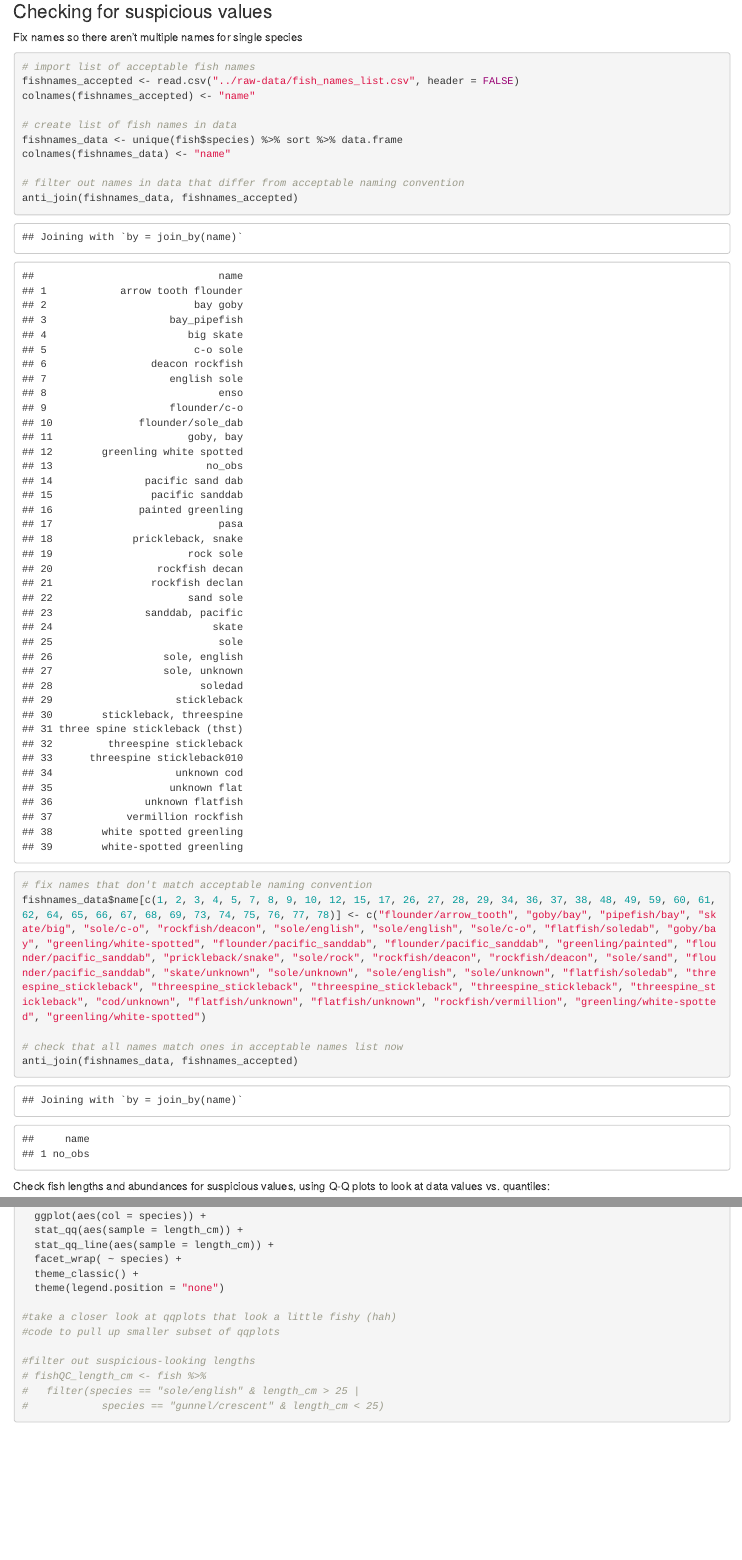
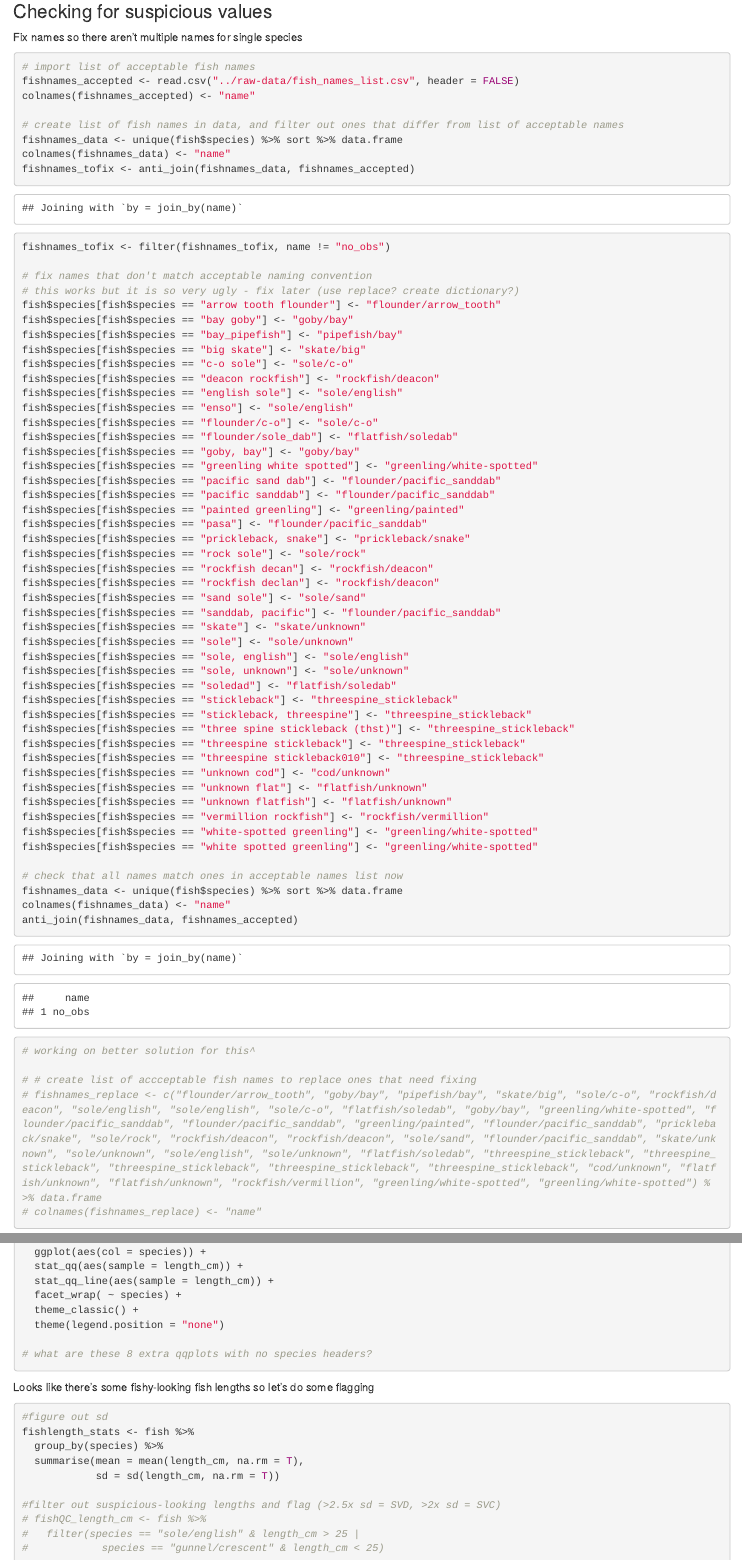
Before and after one commit to HakaiInstitute/seagrass-fish-inverts, an R Markdown document (R/seagrass-fish-inverts.Rmd): the page in a window 1100 px wide, from 3130 px down, and a second part further down, joined at a grey line. Rendered offline with R 4.5, knitr and Pandoc, with nearby package versions.

Commit message:
Update seagrass-fish-inverts.Rmd

````diff
--- a/R/seagrass-fish-inverts.Rmd
+++ b/R/seagrass-fish-inverts.Rmd
@@ -167,18 +167,64 @@ Fix names so there aren't multiple names for single species
 fishnames_accepted <- read.csv("../raw-data/fish_names_list.csv", header = FALSE)
 colnames(fishnames_accepted) <- "name"
 
-# create list of fish names in data
+# create list of fish names in data, and filter out ones that differ from list of acceptable names
 fishnames_data <- unique(fish$species) %>% sort %>% data.frame
 colnames(fishnames_data) <- "name"
+fishnames_tofix <- anti_join(fishnames_data, fishnames_accepted)
+fishnames_tofix <- filter(fishnames_tofix, name != "no_obs")
 
-# filter out names in data that differ from acceptable naming convention
+# fix names that don't match acceptable naming convention
+# this works but it is so very ugly - fix later (use replace? create dictionary?)
+fish$species[fish$species == "arrow tooth flounder"] <- "flounder/arrow_tooth"
+fish$species[fish$species == "bay goby"] <- "goby/bay"
+fish$species[fish$species == "bay_pipefish"] <- "pipefish/bay"
+fish$species[fish$species == "big skate"] <- "skate/big"
+fish$species[fish$species == "c-o sole"] <- "sole/c-o"
+fish$species[fish$species == "deacon rockfish"] <- "rockfish/deacon"
+fish$species[fish$species == "english sole"] <- "sole/english"
+fish$species[fish$species == "enso"] <- "sole/english"
+fish$species[fish$species == "flounder/c-o"] <- "sole/c-o"
+fish$species[fish$species == "flounder/sole_dab"] <- "flatfish/soledab"
+fish$species[fish$species == "goby, bay"] <- "goby/bay"
+fish$species[fish$species == "greenling white spotted"] <- "greenling/white-spotted"
+fish$species[fish$species == "pacific sand dab"] <- "flounder/pacific_sanddab"
+fish$species[fish$species == "pacific sanddab"] <- "flounder/pacific_sanddab"
+fish$species[fish$species == "painted greenling"] <- "greenling/painted"
+fish$species[fish$species == "pasa"] <- "flounder/pacific_sanddab"
+fish$species[fish$species == "prickleback, snake"] <- "prickleback/snake"
+fish$species[fish$species == "rock sole"] <- "sole/rock"
+fish$species[fish$species == "rockfish decan"] <- "rockfish/deacon"
+fish$species[fish$species == "rockfish declan"] <- "rockfish/deacon"
+fish$species[fish$species == "sand sole"] <- "sole/sand"
+fish$species[fish$species == "sanddab, pacific"] <- "flounder/pacific_sanddab"
+fish$species[fish$species == "skate"] <- "skate/unknown"
+fish$species[fish$species == "sole"] <- "sole/unknown"
+fish$species[fish$species == "sole, english"] <- "sole/english"
+fish$species[fish$species == "sole, unknown"] <- "sole/unknown"
+fish$species[fish$species == "soledad"] <- "flatfish/soledab"
+fish$species[fish$species == "stickleback"] <- "threespine_stickleback"
+fish$species[fish$species == "stickleback, threespine"] <- "threespine_stickleback"
+fish$species[fish$species == "three spine stickleback (thst)"] <- "threespine_stickleback"
+fish$species[fish$species == "threespine stickleback"] <- "threespine_stickleback"
+fish$species[fish$species == "threespine stickleback010"] <- "threespine_stickleback"
+fish$species[fish$species == "unknown cod"] <- "cod/unknown"
+fish$species[fish$species == "unknown flat"] <- "flatfish/unknown"
+fish$species[fish$species == "unknown flatfish"] <- "flatfish/unknown"
+fish$species[fish$species == "vermillion rockfish"] <- "rockfish/vermillion"
+fish$species[fish$species == "white-spotted greenling"] <- "greenling/white-spotted"
+fish$species[fish$species == "white spotted greenling"] <- "greenling/white-spotted"
+
+# check that all names match ones in acceptable names list now
+fishnames_data <- unique(fish$species) %>% sort %>% data.frame
+colnames(fishnames_data) <- "name"
 anti_join(fishnames_data, fishnames_accepted)
 
-# fix names that don't match acceptable naming convention
-fishnames_data$name[c(1, 2, 3, 4, 5, 7, 8, 9, 10, 12, 15, 17, 26, 27, 28, 29, 34, 36, 37, 38, 48, 49, 59, 60, 61, 62, 64, 65, 66, 67, 68, 69, 73, 74, 75, 76, 77, 78)] <- c("flounder/arrow_tooth", "goby/bay", "pipefish/bay", "skate/big", "sole/c-o", "rockfish/deacon", "sole/english", "sole/english", "sole/c-o", "flatfish/soledab", "goby/bay", "greenling/white-spotted", "flounder/pacific_sanddab", "flounder/pacific_sanddab", "greenling/painted", "flounder/pacific_sanddab", "prickleback/snake", "sole/rock", "rockfish/deacon", "rockfish/deacon", "sole/sand", "flounder/pacific_sanddab", "skate/unknown", "sole/unknown", "sole/english", "sole/unknown", "flatfish/soledab", "threespine_stickleback", "threespine_stickleback", "threespine_stickleback", "threespine_stickleback", "threespine_stickleback", "cod/unknown", "flatfish/unknown", "flatfish/unknown", "rockfish/vermillion", "greenling/white-spotted", "greenling/white-spotted")
 
-# check that all names match ones in acceptable names list now
-anti_join(fishnames_data, fishnames_accepted)
+# working on better solution for this^
+
+# # create list of accceptable fish names to replace ones that need fixing
+# fishnames_replace <- c("flounder/arrow_tooth", "goby/bay", "pipefish/bay", "skate/big", "sole/c-o", "rockfish/deacon", "sole/english", "sole/english", "sole/c-o", "flatfish/soledab", "goby/bay", "greenling/white-spotted", "flounder/pacific_sanddab", "flounder/pacific_sanddab", "greenling/painted", "flounder/pacific_sanddab", "prickleback/snake", "sole/rock", "rockfish/deacon", "rockfish/deacon", "sole/sand", "flounder/pacific_sanddab", "skate/unknown", "sole/unknown", "sole/english", "sole/unknown", "flatfish/soledab", "threespine_stickleback", "threespine_stickleback", "threespine_stickleback", "threespine_stickleback", "threespine_stickleback", "cod/unknown", "flatfish/unknown", "flatfish/unknown", "rockfish/vermillion", "greenling/white-spotted", "greenling/white-spotted") %>% data.frame
+# colnames(fishnames_replace) <- "name"
 
 ```
 
@@ -193,10 +239,18 @@ fishlengths_qqplot <- fish %>%
   theme_classic() +
   theme(legend.position = "none")
 
-#take a closer look at qqplots that look a little fishy (hah)
-#code to pull up smaller subset of qqplots
+# what are these 8 extra qqplots with no species headers?
+```
 
-#filter out suspicious-looking lengths
+Looks like there's some fishy-looking fish lengths so let's do some flagging
+```{r}
+#figure out sd
+fishlength_stats <- fish %>%
+  group_by(species) %>%
+  summarise(mean = mean(length_cm, na.rm = T),
+            sd = sd(length_cm, na.rm = T))
+
+#filter out suspicious-looking lengths and flag (>2.5x sd = SVD, >2x sd = SVC)
 # fishQC_length_cm <- fish %>%
 #   filter(species == "sole/english" & length_cm > 25 |
 #            species == "gunnel/crescent" & length_cm < 25)
````
